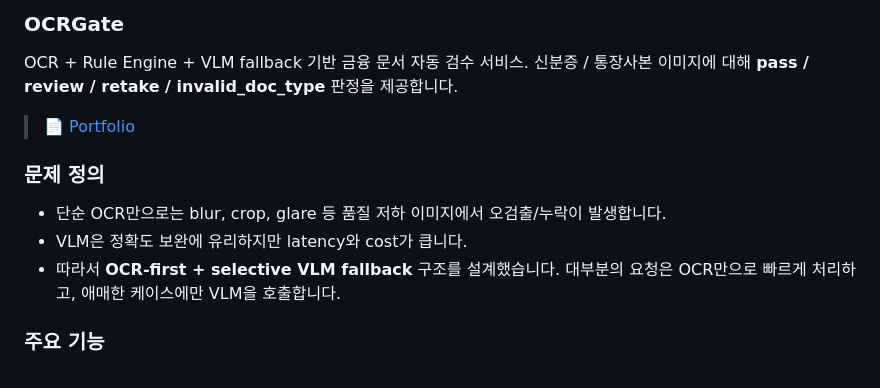
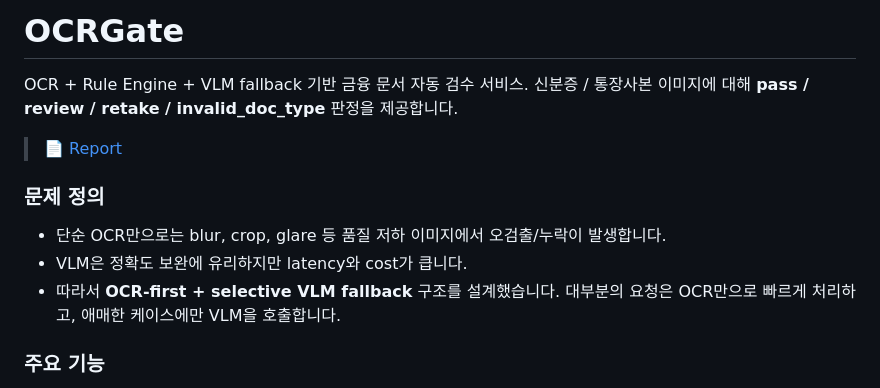
Before and after one commit to sange1104/financial-doc-review, a Markdown page: README.md, the part around the change. Rendered like a GitHub page.

Commit message:
Revise README.md for better clarity and structure
Updated project title and improved formatting in README.

```diff
--- a/README.md
+++ b/README.md
@@ -1,15 +1,17 @@
-### OCRGate
+# OCRGate
 
 OCR + Rule Engine + VLM fallback 기반 금융 문서 자동 검수 서비스.
 신분증 / 통장사본 이미지에 대해 **pass / review / retake / invalid_doc_type** 판정을 제공합니다.
 
-> 📄 [Portfolio](https://sange1104.github.io/financial-doc-review/portfolio/index.html)
+> 📄 [Report](https://sange1104.github.io/financial-doc-review/portfolio/index.html)
+
 
 ### 문제 정의
 
 - 단순 OCR만으로는 blur, crop, glare 등 품질 저하 이미지에서 오검출/누락이 발생합니다.
 - VLM은 정확도 보완에 유리하지만 latency와 cost가 큽니다.
 - 따라서 **OCR-first + selective VLM fallback** 구조를 설계했습니다. 대부분의 요청은 OCR만으로 빠르게 처리하고, 애매한 케이스에만 VLM을 호출합니다.
+
 
 ### 주요 기능
 
```
